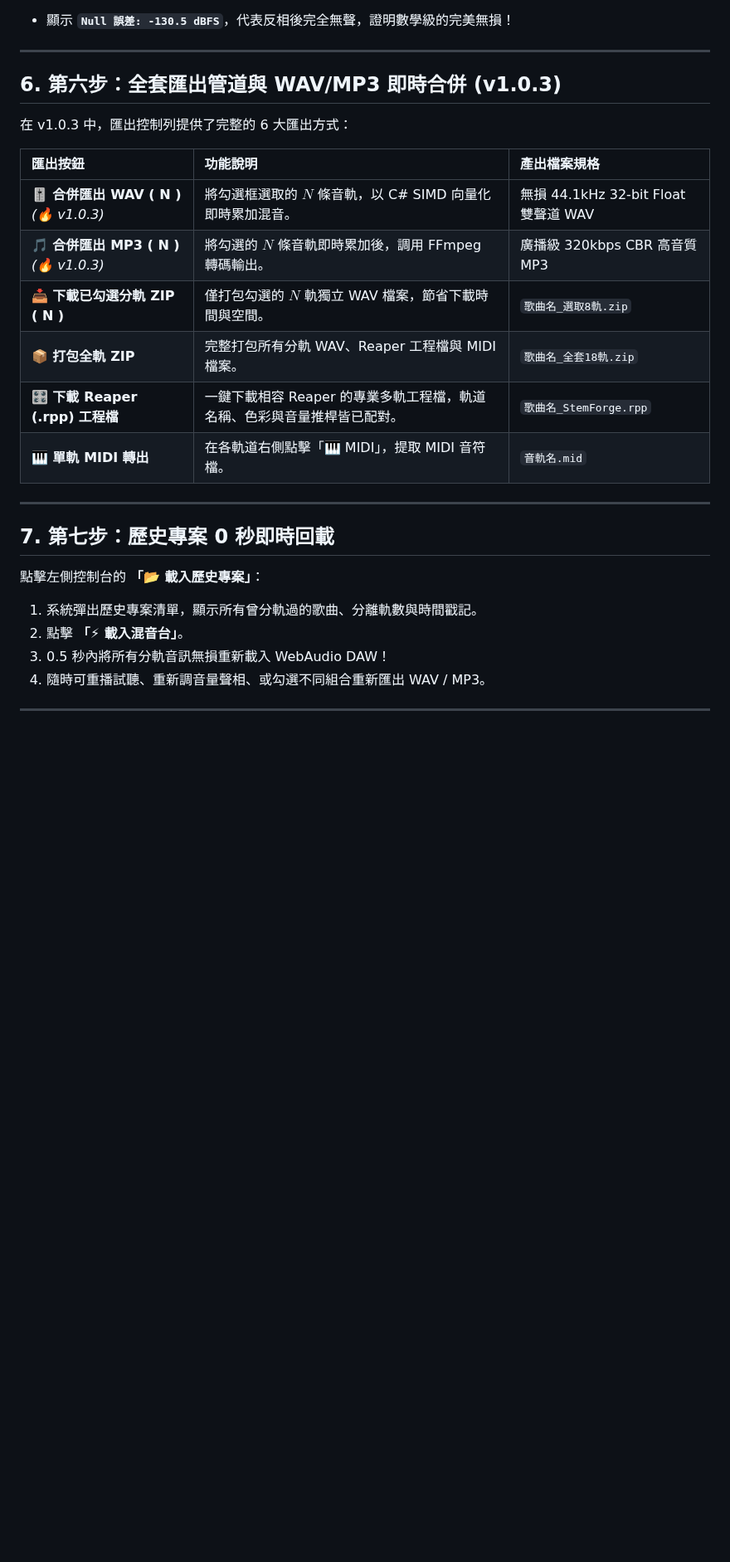
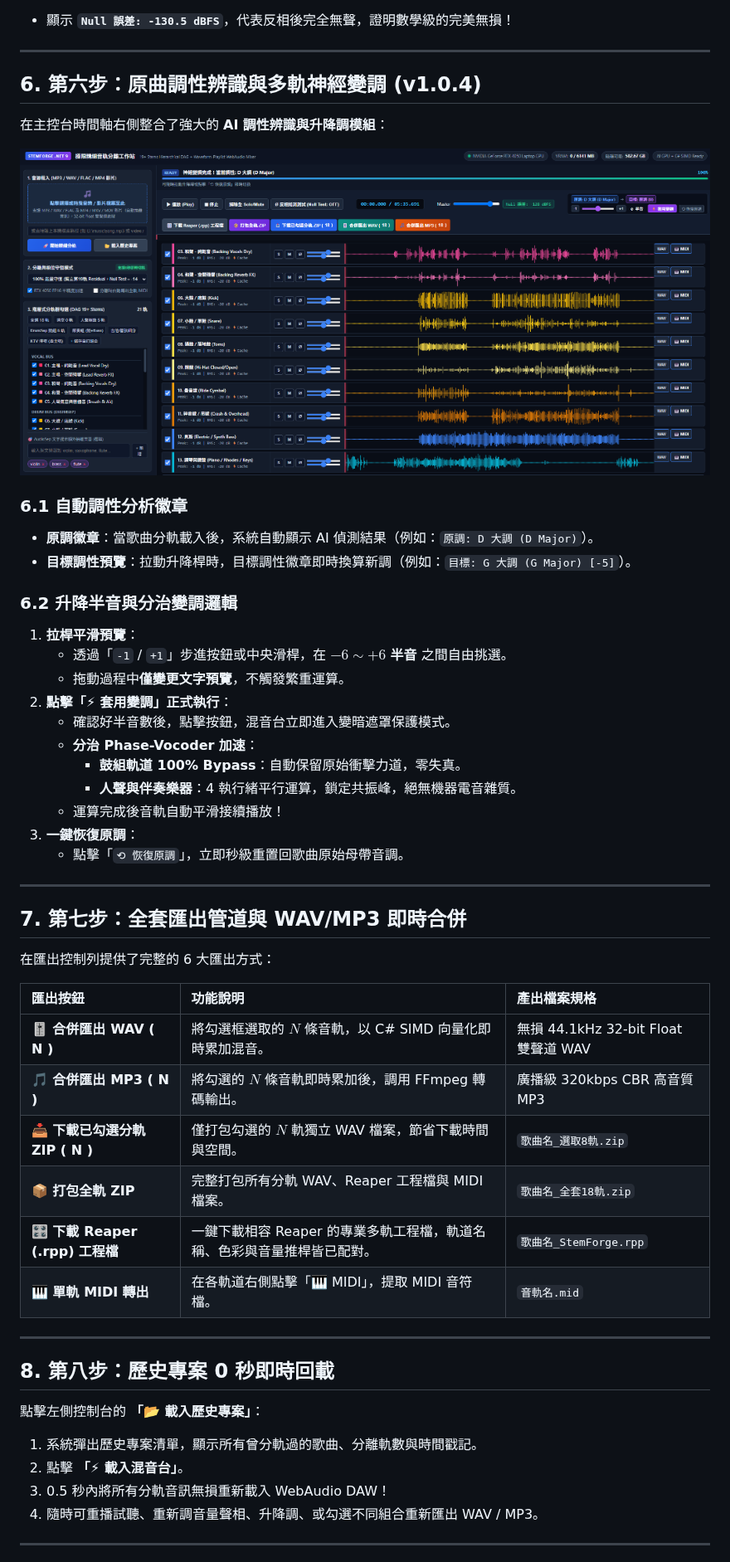
Before and after one commit to allanlinallan/AI-Track-Splitter, a Markdown page: docs/USER_GUIDE.md, the part around one of its changes. Shown at 83% size. Rendered like a GitHub page; pictures changed too: docs/images/stemforge_studio_ui.png; blank space fills up the shorter version.

```diff
--- a/docs/USER_GUIDE.md
+++ b/docs/USER_GUIDE.md
@@ -124,14 +131,39 @@ StemForge_v1.0.3_Portable_Win64/
 
 ---
 
-## 6. 第六步：全套匯出管道與 WAV/MP3 即時合併 (v1.0.3)
+## 6. 第六步：原曲調性辨識與多軌神經變調 (v1.0.4)
 
-在 v1.0.3 中，匯出控制列提供了完整的 6 大匯出方式：
+在主控台時間軸右側整合了強大的 **AI 調性辨識與升降調模組**：
+
+![調性偵測與升降桿控制組](images/stemforge_studio_ui.png)
+
+### 6.1 自動調性分析徽章
+* **原調徽章**：當歌曲分軌載入後，系統自動顯示 AI 偵測結果（例如：`原調: D 大調 (D Major)`）。
+* **目標調性預覽**：拉動升降桿時，目標調性徽章即時換算新調（例如：`目標: G 大調 (G Major) [-5]`）。
+
+### 6.2 升降半音與分治變調邏輯
+1. **拉桿平滑預覽**：
+   - 透過「`-1` / `+1`」步進按鈕或中央滑桿，在 **$-6 \sim +6$ 半音** 之間自由挑選。
+   - 拖動過程中**僅變更文字預覽**，不觸發繁重運算。
+2. **點擊「⚡ 套用變調」正式執行**：
+   - 確認好半音數後，點擊按鈕，混音台立即進入變暗遮罩保護模式。
+   - **分治 Phase-Vocoder 加速**：
+     - **鼓組軌道 100% Bypass**：自動保留原始衝擊力道，零失真。
+     - **人聲與伴奏樂器**：4 執行緒平行運算，鎖定共振峰，絕無機器電音雜質。
+   - 運算完成後音軌自動平滑接續播放！
+3. **一鍵恢復原調**：
+   - 點擊「`⟲ 恢復原調`」，立即秒級重置回歌曲原始母帶音調。
+
+---
+
+## 7. 第七步：全套匯出管道與 WAV/MP3 即時合併
+
+在匯出控制列提供了完整的 6 大匯出方式：
 
 | 匯出按鈕 | 功能說明 | 產出檔案規格 |
 | :--- | :--- | :--- |
-| **🎚️ 合併匯出 WAV ( N )** *(🔥 v1.0.3)* | 將勾選框選取的 $N$ 條音軌，以 C# SIMD 向量化即時累加混音。 | 無損 44.1kHz 32-bit Float 雙聲道 WAV |
-| **🎵 合併匯出 MP3 ( N )** *(🔥 v1.0.3)* | 將勾選的 $N$ 條音軌即時累加後，調用 FFmpeg 轉碼輸出。 | 廣播級 320kbps CBR 高音質 MP3 |
+| **🎚️ 合併匯出 WAV ( N )** | 將勾選框選取的 $N$ 條音軌，以 C# SIMD 向量化即時累加混音。 | 無損 44.1kHz 32-bit Float 雙聲道 WAV |
+| **🎵 合併匯出 MP3 ( N )** | 將勾選的 $N$ 條音軌即時累加後，調用 FFmpeg 轉碼輸出。 | 廣播級 320kbps CBR 高音質 MP3 |
 | **📥 下載已勾選分軌 ZIP ( N )** | 僅打包勾選的 $N$ 軌獨立 WAV 檔案，節省下載時間與空間。 | `歌曲名_選取8軌.zip` |
 | **📦 打包全軌 ZIP** | 完整打包所有分軌 WAV、Reaper 工程檔與 MIDI 檔案。 | `歌曲名_全套18軌.zip` |
 | **🎛️ 下載 Reaper (.rpp) 工程檔** | 一鍵下載相容 Reaper 的專業多軌工程檔，軌道名稱、色彩與音量推桿皆已配對。 | `歌曲名_StemForge.rpp` |
@@ -139,13 +171,13 @@ StemForge_v1.0.3_Portable_Win64/
 
 ---
 
-## 7. 第七步：歷史專案 0 秒即時回載
+## 8. 第八步：歷史專案 0 秒即時回載
 
 點擊左側控制台的 **「📂 載入歷史專案」**：
 1. 系統彈出歷史專案清單，顯示所有曾分軌過的歌曲、分離軌數與時間戳記。
 2. 點擊 **「⚡ 載入混音台」**。
 3. 0.5 秒內將所有分軌音訊無損重新載入 WebAudio DAW！
-4. 隨時可重播試聽、重新調音量聲相、或勾選不同組合重新匯出 WAV / MP3。
+4. 隨時可重播試聽、重新調音量聲相、升降調、或勾選不同組合重新匯出 WAV / MP3。
 
 ---
 
```
Also changed, not shown: other parts of docs/USER_GUIDE.md (+28 -21 lines), README.md (+9 -4 lines), 10 other files.
